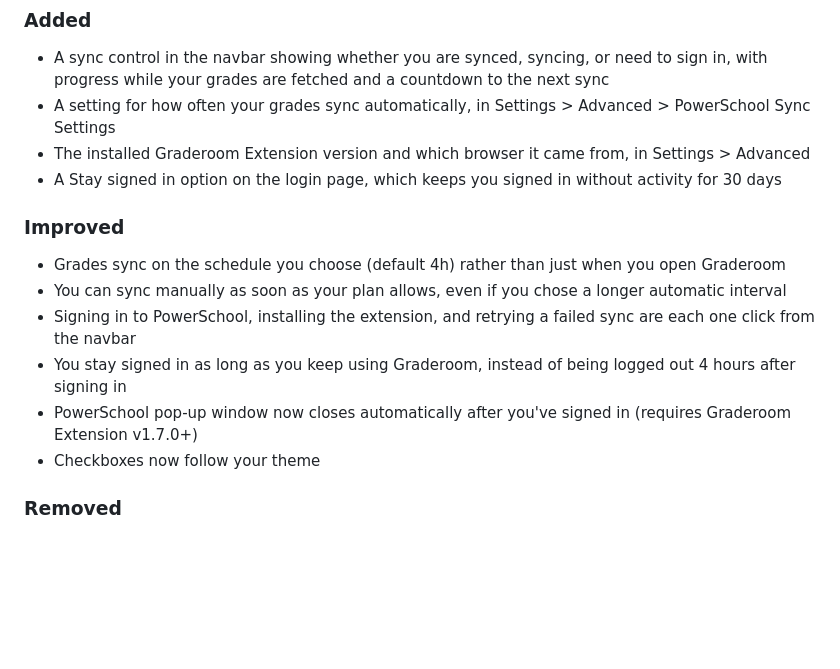
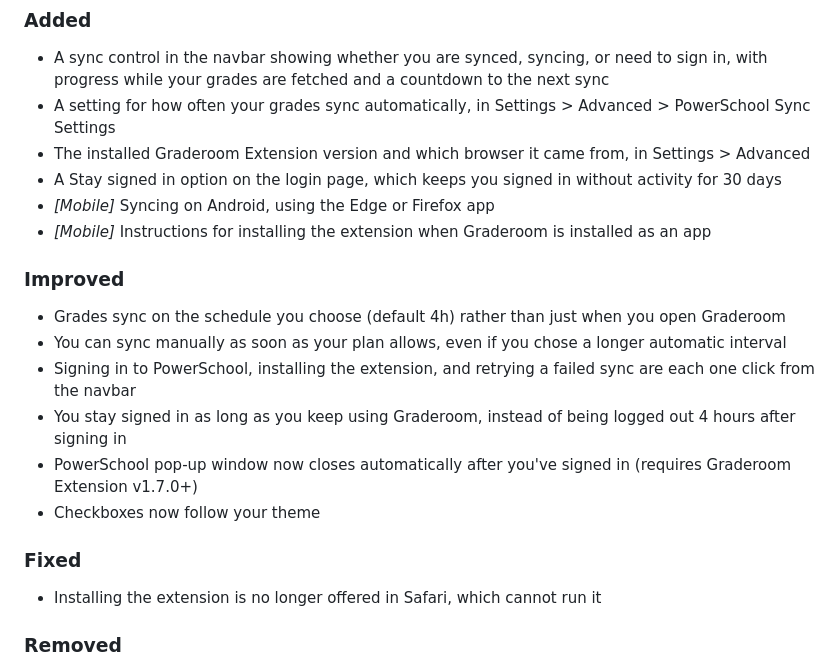
Before and after one commit to graderoom/graderoom-website, a Markdown page: CHANGELOG.md, the part around the change. Rendered like a GitHub page; blank space fills up the shorter version.

Commit message:
Update changelog

```diff
--- a/CHANGELOG.md
+++ b/CHANGELOG.md
@@ -58,6 +58,8 @@
 - A setting for how often your grades sync automatically, in Settings > Advanced > PowerSchool Sync Settings
 - The installed Graderoom Extension version and which browser it came from, in Settings > Advanced
 - A Stay signed in option on the login page, which keeps you signed in without activity for 30 days
+- <em>[Mobile]</em> Syncing on Android, using the Edge or Firefox app
+- <em>[Mobile]</em> Instructions for installing the extension when Graderoom is installed as an app
 
 ### Improved
 - Grades sync on the schedule you choose (default 4h) rather than just when you open Graderoom
@@ -66,6 +68,9 @@
 - You stay signed in as long as you keep using Graderoom, instead of being logged out 4 hours after signing in
 - PowerSchool pop-up window now closes automatically after you've signed in (requires Graderoom Extension v1.7.0+)
 - Checkboxes now follow your theme
+
+### Fixed
+- Installing the extension is no longer offered in Safari, which cannot run it
 
 ### Removed
 - The Local Scrape card, replaced by the navbar sync control
```
